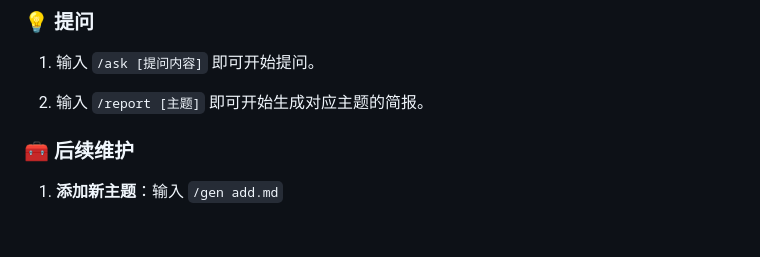
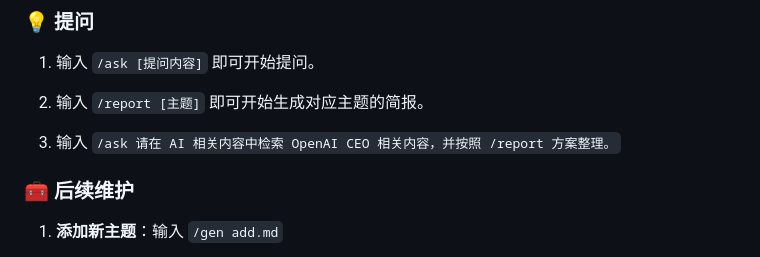
Before and after one commit to Kenshin/simpread-karpathy-llm-wiki-compiler, a Markdown page: README.md, the part around one of its changes. GitHub-like rendering; blank space fills up the shorter version.

```diff
--- a/README.md
+++ b/README.md
@@ -138,6 +138,8 @@
 
 2.  输入 `/report [主题]` 即可开始生成对应主题的简报。
 
+3.  输入 `/ask 请在 AI 相关内容中检索 OpenAI CEO 相关内容，并按照 /report 方案整理。`
+
 ### 🧰 后续维护
 
 1.  **添加新主题**：输入 `/gen add.md`
```
Also changed, not shown: other parts of README.md (+1 -1 lines).
